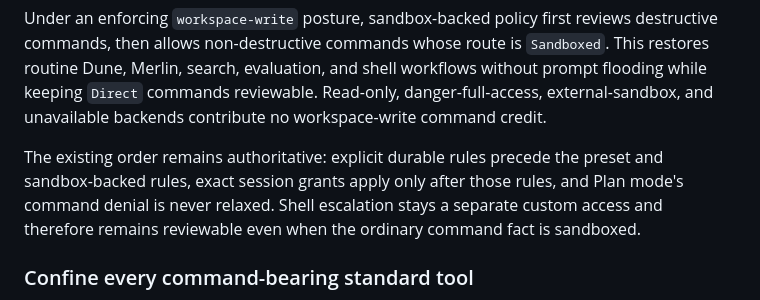
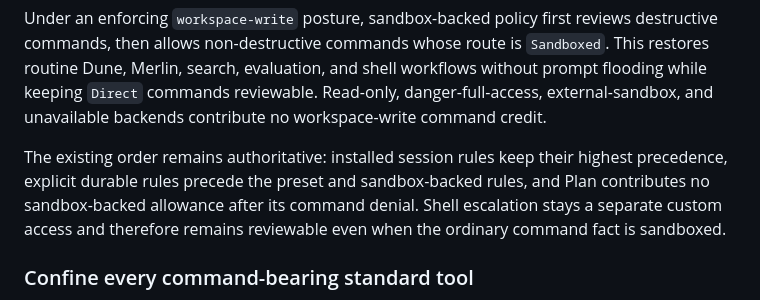
Before and after one commit to invariant-hq/spice, a Markdown page: doc/plans/workspace-trust.md, the part around the change. Rendered like a GitHub page.

Commit message:
docs(security): Preserve permission rule precedence
The sealed-command correction must not accidentally redefine the established ordering of session, durable, preset, and sandbox-derived rules.

State the actual precedence directly: installed session rules remain highest, durable rules still precede product defaults, and Plan contributes no sandbox-backed command allowance after its denial. Escalation remains a distinct reviewed access.

```diff
--- a/doc/plans/workspace-trust.md
+++ b/doc/plans/workspace-trust.md
@@ -469,11 +469,11 @@ shell workflows without prompt flooding while keeping `Direct` commands
 reviewable. Read-only, danger-full-access, external-sandbox, and unavailable
 backends contribute no workspace-write command credit.
 
-The existing order remains authoritative: explicit durable rules precede the
-preset and sandbox-backed rules, exact session grants apply only after those
-rules, and Plan mode's command denial is never relaxed. Shell escalation stays
-a separate custom access and therefore remains reviewable even when the
-ordinary command fact is sandboxed.
+The existing order remains authoritative: installed session rules keep their
+highest precedence, explicit durable rules precede the preset and
+sandbox-backed rules, and Plan contributes no sandbox-backed allowance after
+its command denial. Shell escalation stays a separate custom access and
+therefore remains reviewable even when the ordinary command fact is sandboxed.
 
 ### Confine every command-bearing standard tool
 
```
